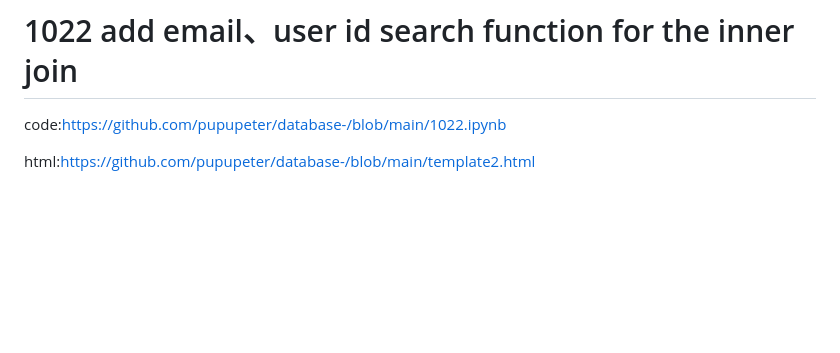
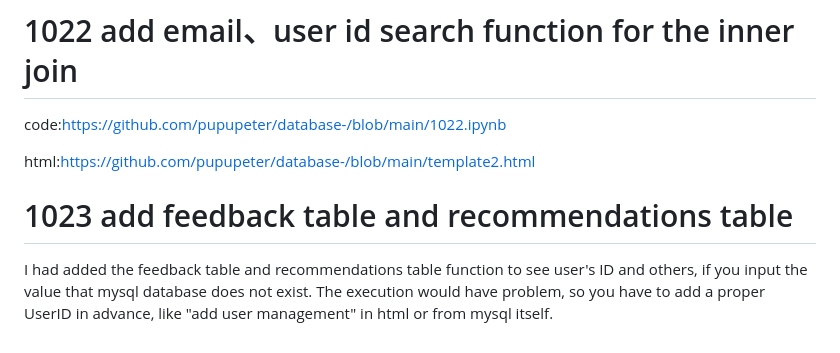
Before and after one commit to pupupeter/database-, a Markdown page: README.md, the part around the change. Drawn GitHub-style; blank space fills up the shorter version.

```diff
--- a/README.md
+++ b/README.md
@@ -291,7 +291,9 @@ ER diagram
 
 
 # 1022 add email、user id search function for the inner join
-
 code:https://github.com/pupupeter/database-/blob/main/1022.ipynb
 
 html:https://github.com/pupupeter/database-/blob/main/template2.html
+# 1023 add feedback table and recommendations table
+
+I had added the feedback table and recommendations table function to see user's ID and others, if you input the value that mysql database does not  exist. The execution would have problem, so you have to add a proper UserID in advance, like  "add user management" in html or from mysql itself.
```
